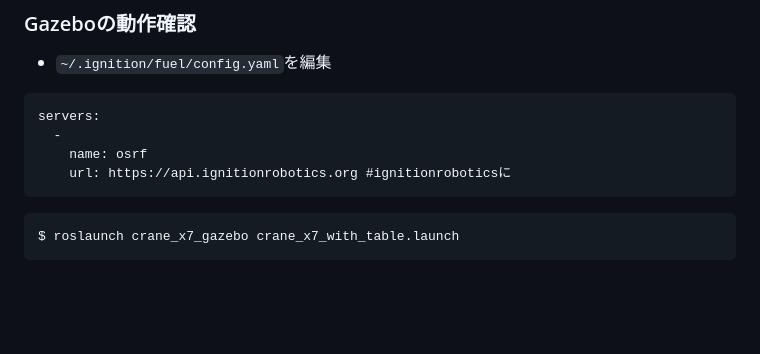
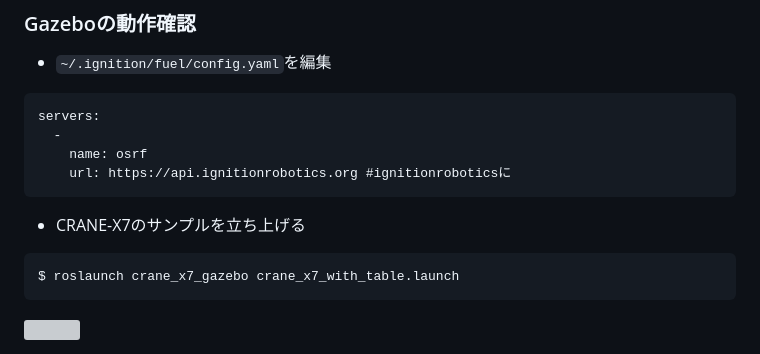
Before and after one commit to ryuichiueda/manipulator_practice_b3, a Markdown page: md/lesson1.md, the part around the change printed below. Drawn GitHub-style; blank space fills up the shorter version; grey boxes are pictures that could not be loaded.

````diff
--- a/md/lesson1.md
+++ b/md/lesson1.md
@@ -192,7 +192,7 @@ servers:
     name: osrf
     url: https://api.ignitionrobotics.org #ignitionroboticsに
 ```
-
+* CRANE-X7のサンプルを立ち上げる
 ```
 $ roslaunch crane_x7_gazebo crane_x7_with_table.launch
 ```
````
Also changed, not shown: other parts of md/lesson1.md (+2 -0 lines), figs/gazebo_rviz.jpeg (added).
